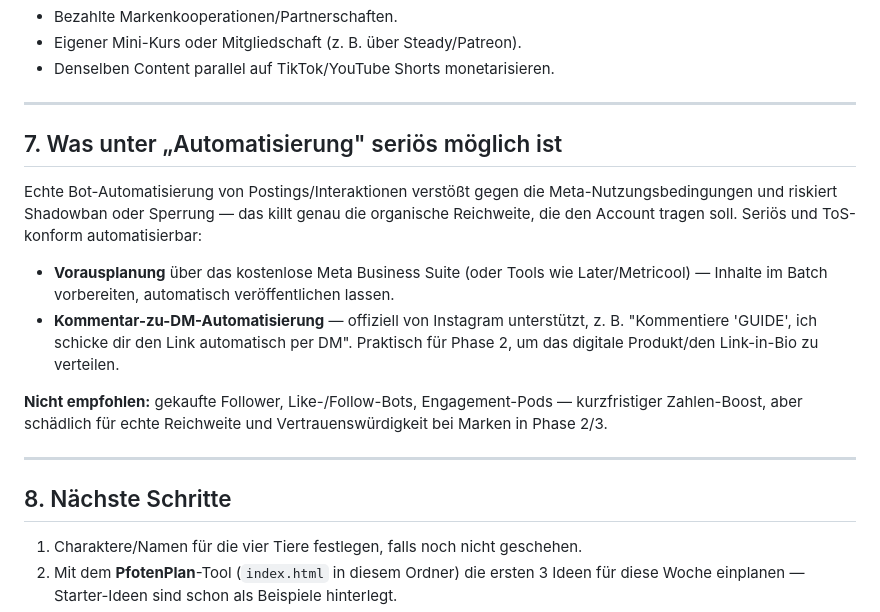
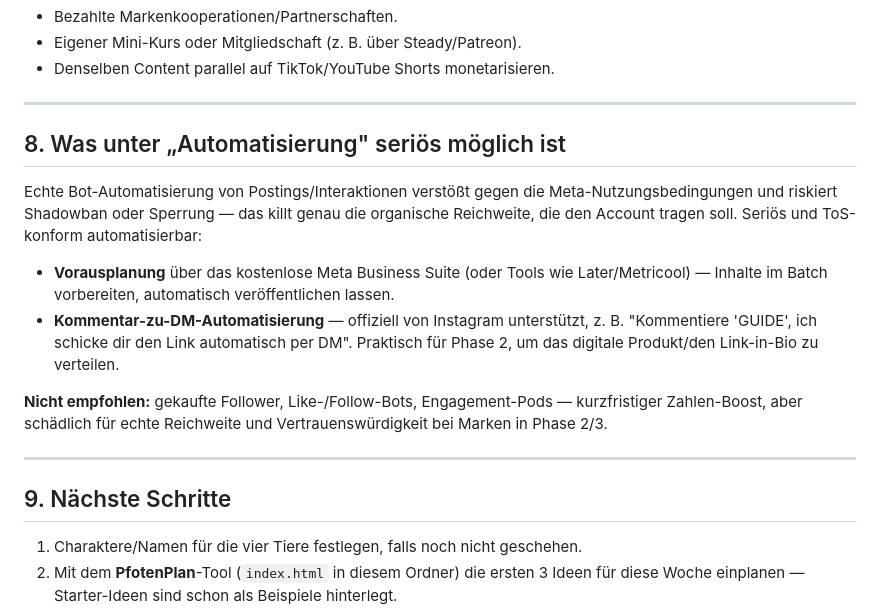
Before and after one commit to tobiashanel1995/Websitegenerator, a Markdown page: pet-content-planner/STRATEGIE.md, the part around one of its changes. GitHub-like rendering.

```diff
--- a/pet-content-planner/STRATEGIE.md
+++ b/pet-content-planner/STRATEGIE.md
@@ -152,7 +204,7 @@ Monetarisierung erzwingen — das drückt in dieser Phase eher die Reichweite.
 
 ---
 
-## 7. Was unter „Automatisierung" seriös möglich ist
+## 8. Was unter „Automatisierung" seriös möglich ist
 
 Echte Bot-Automatisierung von Postings/Interaktionen verstößt gegen die
 Meta-Nutzungsbedingungen und riskiert Shadowban oder Sperrung — das killt
@@ -172,7 +224,7 @@ Vertrauenswürdigkeit bei Marken in Phase 2/3.
 
 ---
 
-## 8. Nächste Schritte
+## 9. Nächste Schritte
 
 1. Charaktere/Namen für die vier Tiere festlegen, falls noch nicht geschehen.
 2. Mit dem **PfotenPlan**-Tool (`index.html` in diesem Ordner) die ersten
```
Also changed, not shown: other parts of pet-content-planner/STRATEGIE.md (+54 -2 lines).
